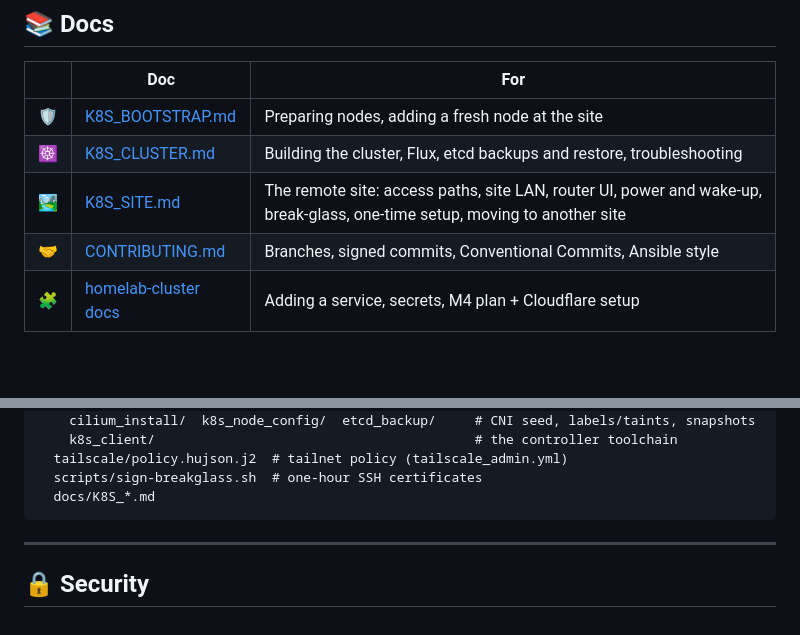
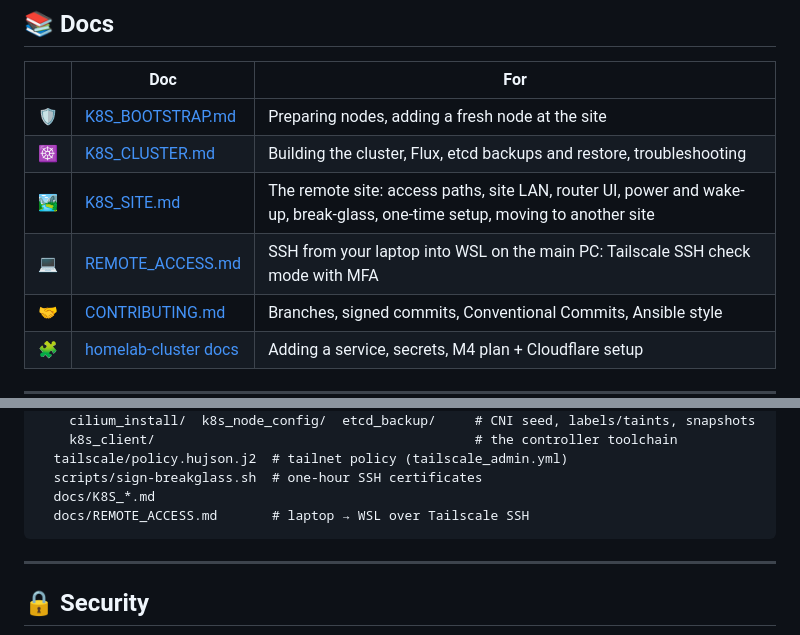
Before and after one commit to GreenMachine582/HomeLab, a Markdown page: README.md, 2 parts joined by grey strips. Rendered like a GitHub page; blank space fills up the shorter version.

````diff
--- a/README.md
+++ b/README.md
@@ -102,6 +102,7 @@ ansible-playbook playbooks/cluster_status.yml         # 🩺 read-only health re
 | 🛡️ | [K8S_BOOTSTRAP.md](./docs/K8S_BOOTSTRAP.md) | Preparing nodes, adding a fresh node at the site |
 | ☸️ | [K8S_CLUSTER.md](./docs/K8S_CLUSTER.md) | Building the cluster, Flux, etcd backups and restore, troubleshooting |
 | 🏞️ | [K8S_SITE.md](./docs/K8S_SITE.md) | The remote site: access paths, site LAN, router UI, power and wake-up, break-glass, one-time setup, moving to another site |
+| 💻 | [REMOTE_ACCESS.md](./docs/REMOTE_ACCESS.md) | SSH from your laptop into WSL on the main PC: Tailscale SSH check mode with MFA |
 | 🤝 | [CONTRIBUTING.md](./CONTRIBUTING.md) | Branches, signed commits, Conventional Commits, Ansible style |
 | 🧩 | [homelab-cluster docs](https://github.com/GreenMachine582/homelab-cluster/tree/main/docs) | Adding a service, secrets, M4 plan + Cloudflare setup |
 
@@ -130,6 +131,7 @@ HomeLab/
   tailscale/policy.hujson.j2  # tailnet policy (tailscale_admin.yml)
   scripts/sign-breakglass.sh  # one-hour SSH certificates
   docs/K8S_*.md
+  docs/REMOTE_ACCESS.md       # laptop → WSL over Tailscale SSH
 ```
 
 </details>
````
Also changed, not shown: docs/REMOTE_ACCESS.md (added, +188 -0 lines).
